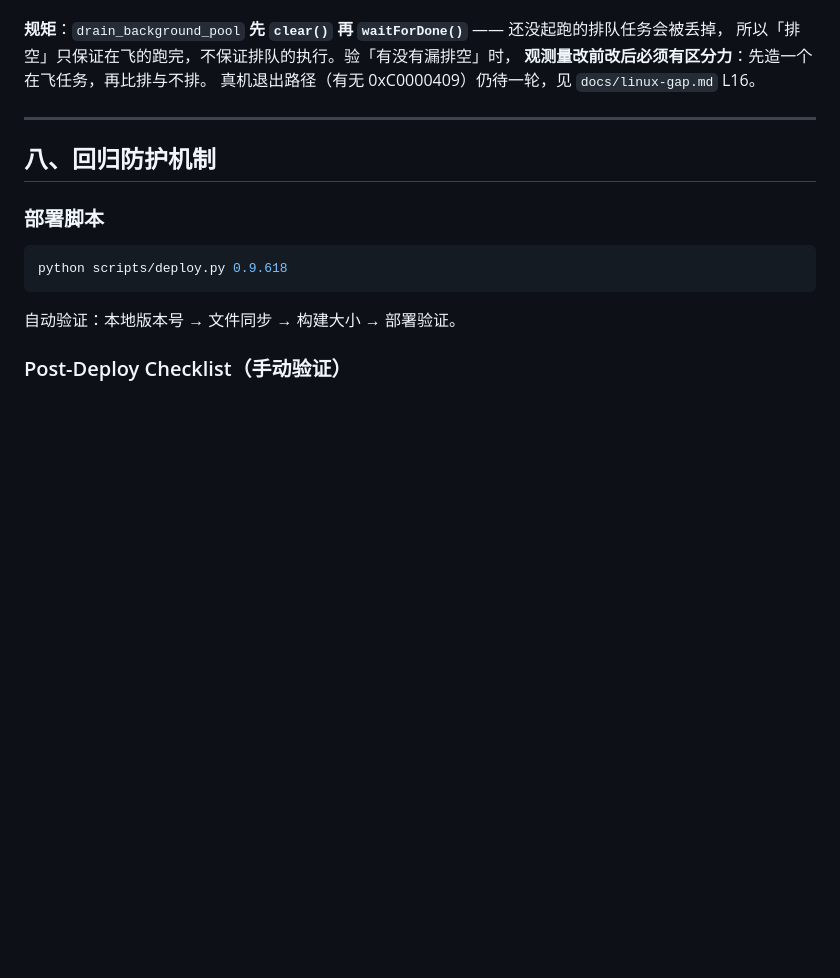
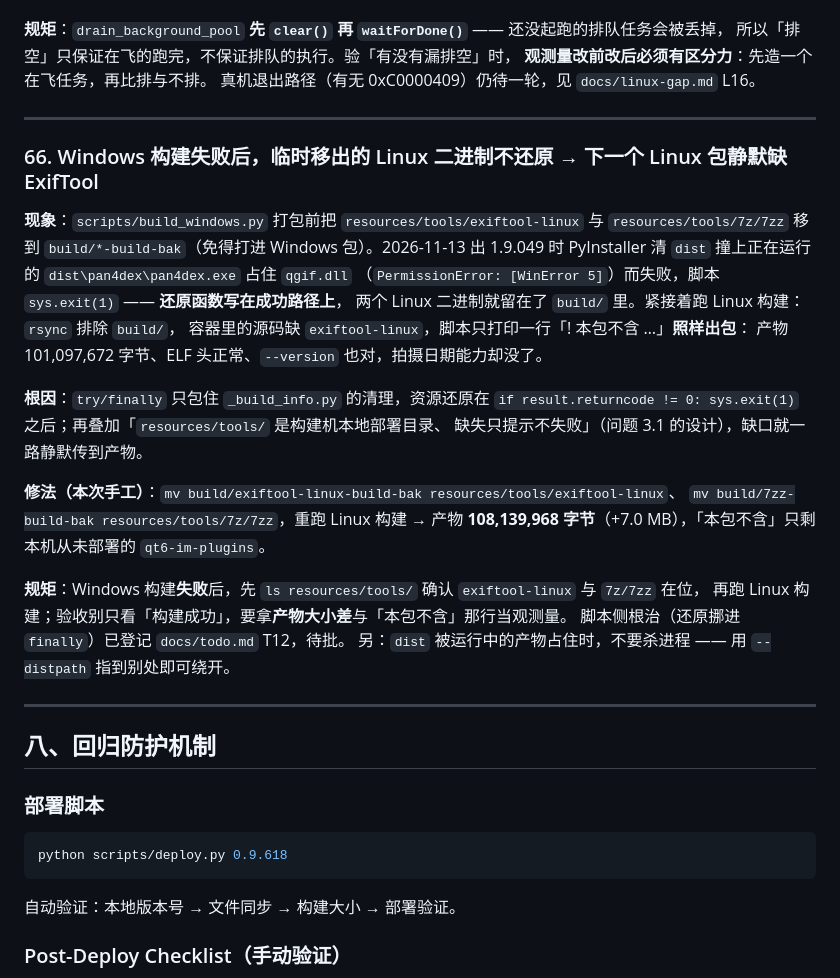
Before and after one commit to sfncat/Pan4dex, a Markdown page: docs/gotchas.md, the part around the change. Drawn GitHub-style; blank space fills up the shorter version.

Commit message:
docs(release): 1.9.049 出包与上传回执，登记 T12/T13 与 gotchas #66
现场：出 049 包时 Windows 构建先被运行中的 dist\pan4dex\pan4dex.exe 占住
qgif.dll 而失败（WinError 5）；失败路径不还原临时移出的 Linux 二进制，
紧接着的 Linux 构建 rsync 排除 build/，产物静默缺 ExifTool（101,097,672 B）。
根因：_restore_linux_binaries() 写在 sys.exit(1) 之后，且 tools 缺失只提示不失败。
修法：手工移回 exiftool-linux 与 7z/7zz 重跑 Linux 构建 → 108,139,968 B（+7.0 MB）；
Windows 侧改用 --distpath 输出到 build/dist-049 绕开 DLL 锁，不动用户正在跑的程序。
回执：两平台产物 --version 均报 v1.9.049；上传至 scripts/update_server.json 配置的
http://192.168.5.230:23011，/api/v1/latest 与 /download/ 两侧的 version/size/
X-Checksum-Sha256 与本地逐字节一致（linux d30e5053…、windows 2ca3cc9d…）。
docs：gotchas 新增 #66；todo 新登记 T12（还原挪进 finally，待批）、
T13（Windows 包无内置 7-Zip，048 起即如此），并补出包变更记录一行。

```diff
--- a/docs/gotchas.md
+++ b/docs/gotchas.md
@@ -1503,6 +1503,31 @@ Windows fast-fail（0xC0000409），用户侧就是「关掉程序时报错」
 所以「排空」只保证在飞的跑完，不保证排队的执行。验「有没有漏排空」时，
 **观测量改前改后必须有区分力**：先造一个在飞任务，再比排与不排。
 真机退出路径（有无 0xC0000409）仍待一轮，见 `docs/linux-gap.md` L16。
+
+---
+
+### 66. Windows 构建失败后，临时移出的 Linux 二进制不还原 → 下一个 Linux 包静默缺 ExifTool
+
+**现象**：`scripts/build_windows.py` 打包前把 `resources/tools/exiftool-linux` 与
+`resources/tools/7z/7zz` 移到 `build/*-build-bak`（免得打进 Windows 包）。2026-11-13 出 1.9.049 时
+PyInstaller 清 `dist` 撞上正在运行的 `dist\pan4dex\pan4dex.exe` 占住 `qgif.dll`
+（`PermissionError: [WinError 5]`）而失败，脚本 `sys.exit(1)` —— **还原函数写在成功路径上**，
+两个 Linux 二进制就留在了 `build/` 里。紧接着跑 Linux 构建：`rsync` 排除 `build/`，
+容器里的源码缺 `exiftool-linux`，脚本只打印一行「! 本包不含 …」**照样出包**：
+产物 101,097,672 字节、ELF 头正常、`--version` 也对，拍摄日期能力却没了。
+
+**根因**：`try/finally` 只包住 `_build_info.py` 的清理，资源还原在
+`if result.returncode != 0: sys.exit(1)` 之后；再叠加「`resources/tools/` 是构建机本地部署目录、
+缺失只提示不失败」（问题 3.1 的设计），缺口就一路静默传到产物。
+
+**修法（本次手工）**：`mv build/exiftool-linux-build-bak resources/tools/exiftool-linux`、
+`mv build/7zz-build-bak resources/tools/7z/7zz`，重跑 Linux 构建 →
+产物 **108,139,968 字节**（+7.0 MB），「本包不含」只剩本机从未部署的 `qt6-im-plugins`。
+
+**规矩**：Windows 构建**失败**后，先 `ls resources/tools/` 确认 `exiftool-linux` 与 `7z/7zz` 在位，
+再跑 Linux 构建；验收别只看「构建成功」，要拿**产物大小差**与「本包不含」那行当观测量。
+脚本侧根治（还原挪进 `finally`）已登记 `docs/todo.md` T12，待批。
+另：`dist` 被运行中的产物占住时，不要杀进程 —— 用 `--distpath` 指到别处即可绕开。
 
 ---
 
```
Also changed, not shown: docs/todo.md (+3 -0 lines).
